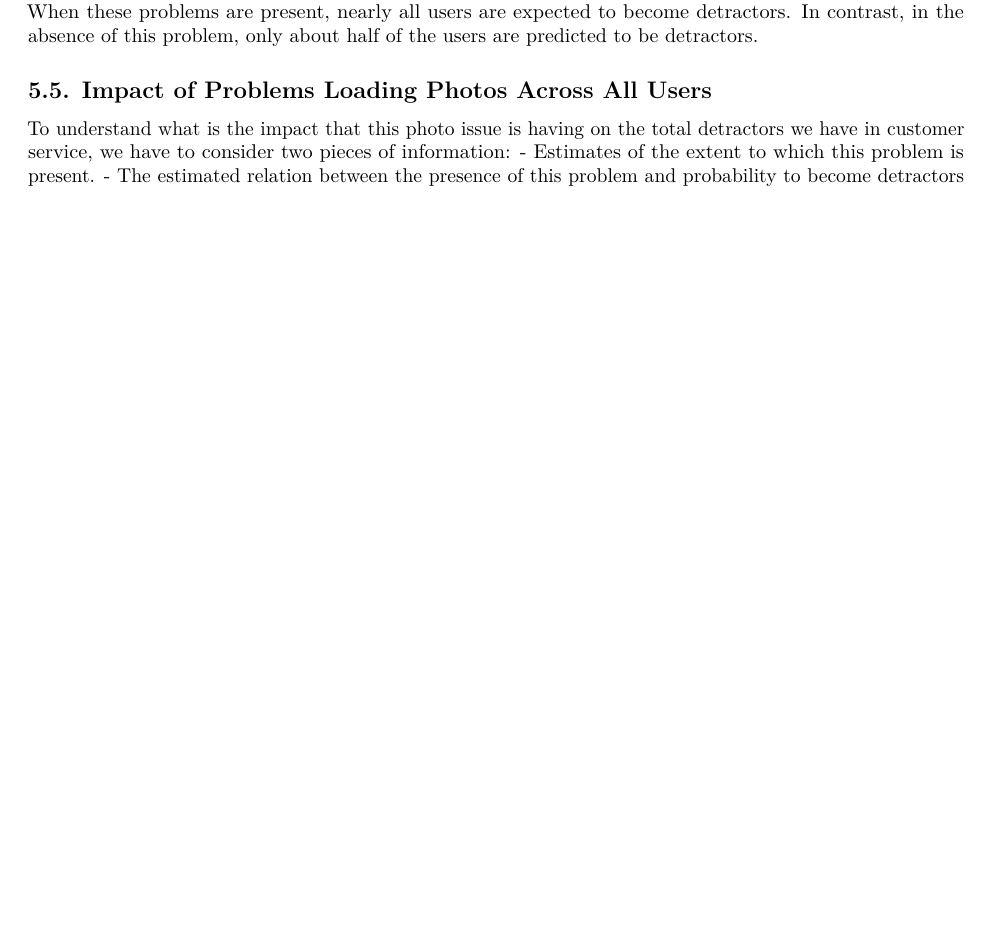
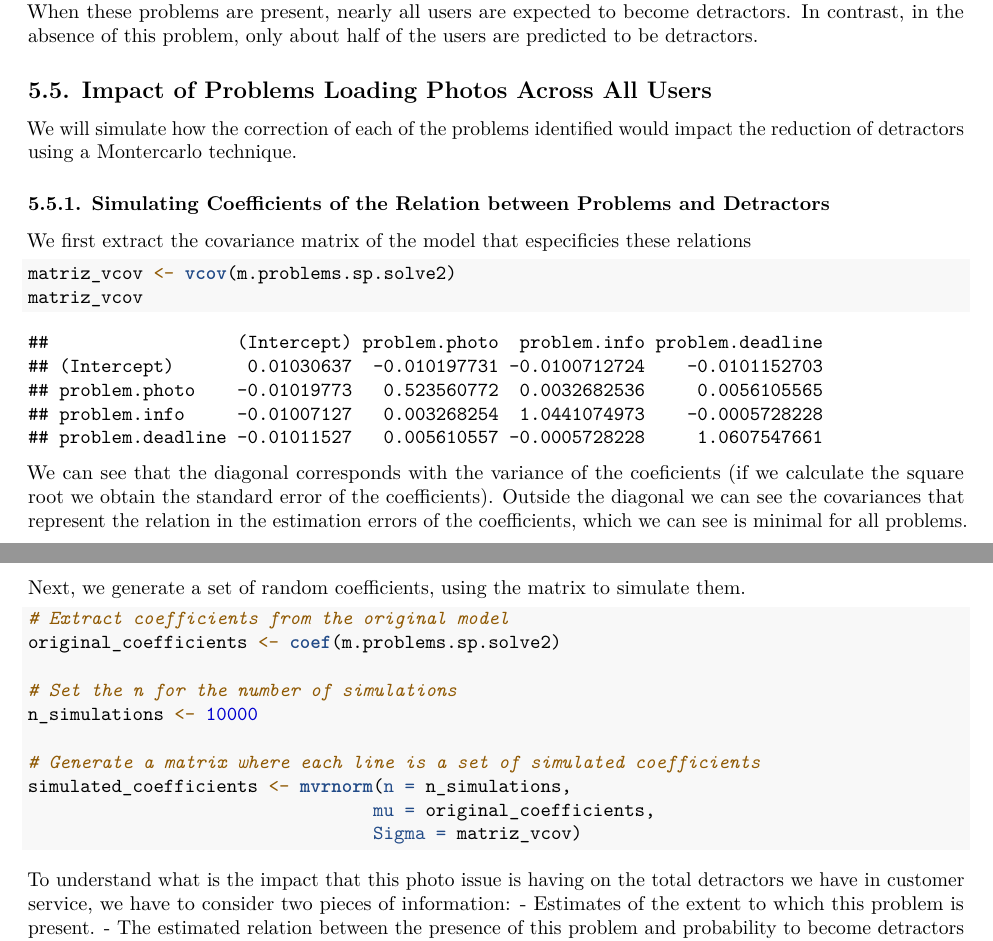
Before and after one commit to galdovaldonavas/R_Research_Portfolio_and_Toolkit-, an R Markdown document (Projects/P2. Predicting Detractors (2)/Predicting Customers Detractors (2).Rmd): part of page 47 of 59 before the commit and two parts of pages 47 and 48 of 60 after it, the two joined at a grey line, cut so that both start at the same text, the shorter picture padded with empty space. Rendered offline with R 4.5, knitr and Pandoc, then LaTeX, with nearby package versions; some code elsewhere in the file could not run offline.

Commit message:
Montecarlo simulation

````diff
--- a/Projects/P2. Predicting Detractors (2)/Predicting Customers Detractors (2).Rmd
+++ b/Projects/P2. Predicting Detractors (2)/Predicting Customers Detractors (2).Rmd
@@ -1336,6 +1337,45 @@ We can see that problems uploading photos have a strong impact on the likelihood
 
 ## 5.5. Impact of Problems Loading Photos Across All Users
 
+We will simulate how the correction of each of the problems identified would impact the reduction of detractors using a Montercarlo technique.
+
+### 5.5.1. Simulating Coefficients of the Relation between Problems and Detractors
+
+We first extract the covariance matrix of the model that especificies these relations
+
+```{r}
+matriz_vcov <- vcov(m.problems.sp.solve2)
+matriz_vcov
+```
+
+We can see that the diagonal corresponds with the variance of the coeficients (if we calculate the square root we obtain the standard error of the coefficients). Outside the diagonal we can see the covariances that represent the relation in the estimation errors of the coefficients, which we can see is minimal for all problems.
+
+Next, we generate a set of random coefficients, using the matrix to simulate them.
+
+```{r}
+
+# Extract coefficients from the original model
+original_coefficients <- coef(m.problems.sp.solve2)
+
+# Set the n for the number of simulations
+n_simulations <- 10000
+
+# Generate a matrix where each line is a set of simulated coefficients
+simulated_coefficients <- mvrnorm(n = n_simulations,
+                                 mu = original_coefficients,
+                                 Sigma = matriz_vcov)
+```
+
+
+
+
+
+
+
+
+
+
+
 To understand what is the impact that this photo issue is having on the total detractors we have in customer service, we have to consider two pieces of information:
 - Estimates of the extent to which this problem is present.
 - The estimated relation between the presence of this problem and probability to become detractors (seen in the prior section)
````
Also changed, not shown: Projects/P2. Predicting Detractors (2)/Predicting Customers Detractors (2).Rmd (10 more changed lines).
